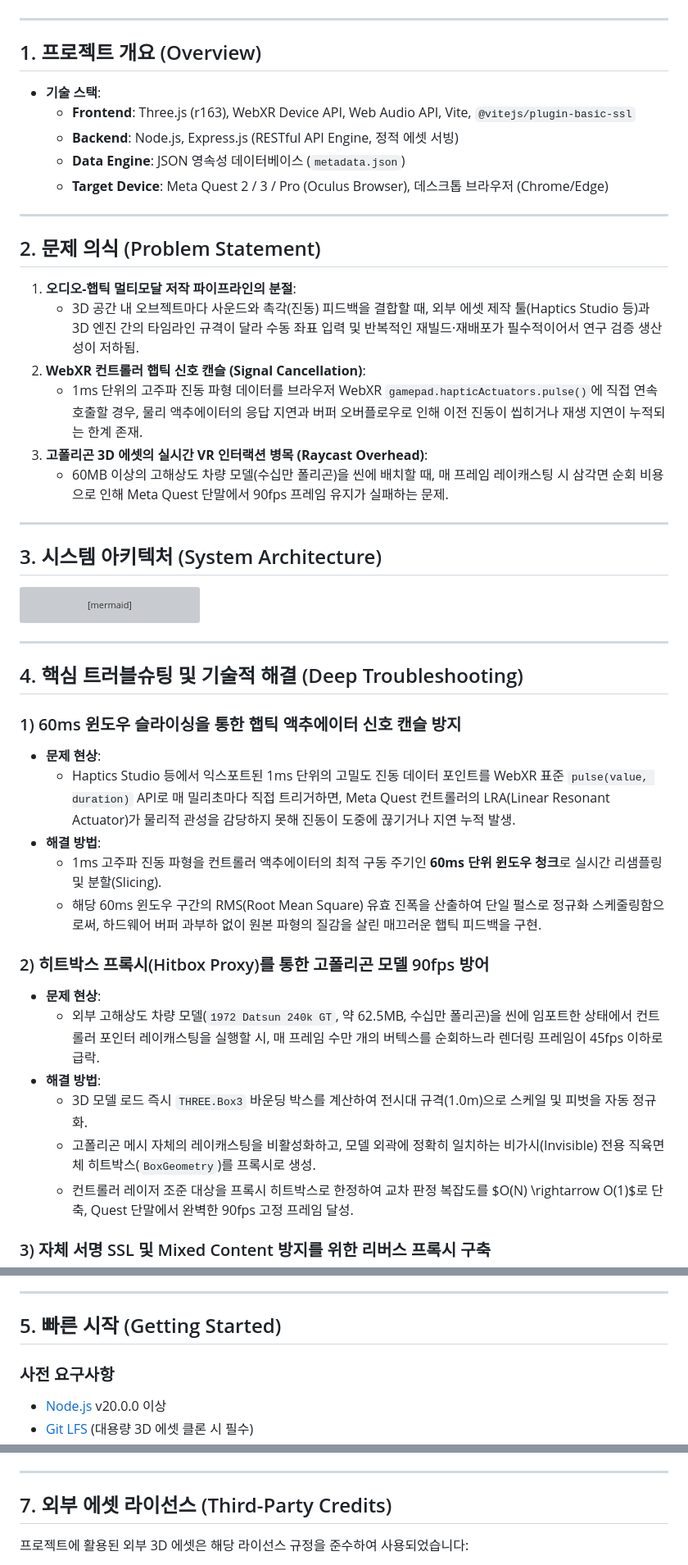
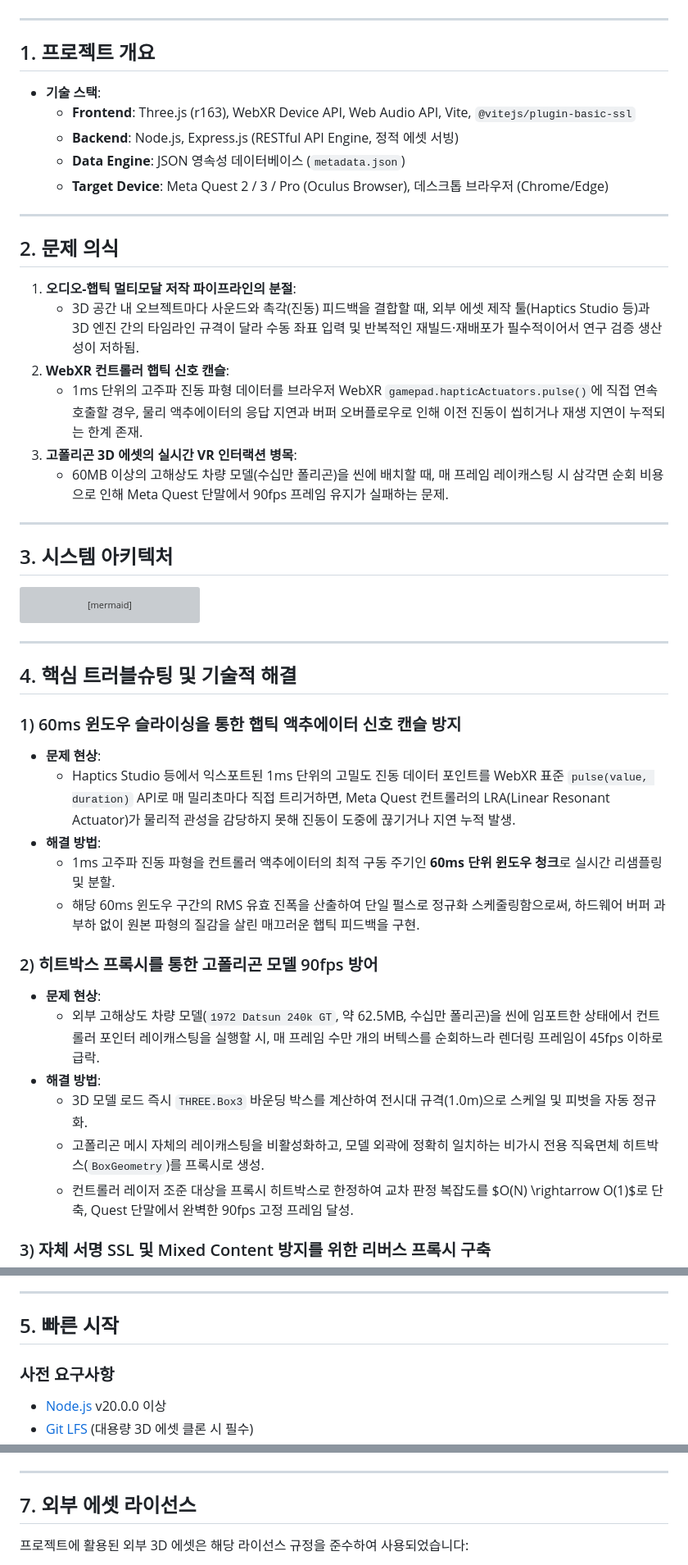
Before and after one commit to kimhohyeon0324/XR_MetaData, a Markdown page: README.md, 3 parts joined by grey strips. Shown at 82% size. Rendered like a GitHub page; grey boxes are pictures that could not be loaded.

Commit message:
docs: remove redundant English labels in parentheses

````diff
--- a/README.md
+++ b/README.md
@@ -22,7 +22,7 @@
 
 ---
 
-## 1. 프로젝트 개요 (Overview)
+## 1. 프로젝트 개요
 
 * **기술 스택**:
   - **Frontend**: Three.js (r163), WebXR Device API, Web Audio API, Vite, `@vitejs/plugin-basic-ssl`
@@ -32,18 +32,18 @@
 
 ---
 
-## 2. 문제 의식 (Problem Statement)
+## 2. 문제 의식
 
 1. **오디오-햅틱 멀티모달 저작 파이프라인의 분절**:
    - 3D 공간 내 오브젝트마다 사운드와 촉각(진동) 피드백을 결합할 때, 외부 에셋 제작 툴(Haptics Studio 등)과 3D 엔진 간의 타임라인 규격이 달라 수동 좌표 입력 및 반복적인 재빌드·재배포가 필수적이어서 연구 검증 생산성이 저하됨.
-2. **WebXR 컨트롤러 햅틱 신호 캔슬 (Signal Cancellation)**:
+2. **WebXR 컨트롤러 햅틱 신호 캔슬**:
    - 1ms 단위의 고주파 진동 파형 데이터를 브라우저 WebXR `gamepad.hapticActuators.pulse()`에 직접 연속 호출할 경우, 물리 액추에이터의 응답 지연과 버퍼 오버플로우로 인해 이전 진동이 씹히거나 재생 지연이 누적되는 한계 존재.
-3. **고폴리곤 3D 에셋의 실시간 VR 인터랙션 병목 (Raycast Overhead)**:
+3. **고폴리곤 3D 에셋의 실시간 VR 인터랙션 병목**:
    - 60MB 이상의 고해상도 차량 모델(수십만 폴리곤)을 씬에 배치할 때, 매 프레임 레이캐스팅 시 삼각면 순회 비용으로 인해 Meta Quest 단말에서 90fps 프레임 유지가 실패하는 문제.
 
 ---
 
-## 3. 시스템 아키텍처 (System Architecture)
+## 3. 시스템 아키텍처
 
 ```mermaid
 flowchart TB
@@ -75,21 +75,21 @@ flowchart TB
 
 ---
 
-## 4. 핵심 트러블슈팅 및 기술적 해결 (Deep Troubleshooting)
+## 4. 핵심 트러블슈팅 및 기술적 해결
 
 ### 1) 60ms 윈도우 슬라이싱을 통한 햅틱 액추에이터 신호 캔슬 방지
 * **문제 현상**:
   - Haptics Studio 등에서 익스포트된 1ms 단위의 고밀도 진동 데이터 포인트를 WebXR 표준 `pulse(value, duration)` API로 매 밀리초마다 직접 트리거하면, Meta Quest 컨트롤러의 LRA(Linear Resonant Actuator)가 물리적 관성을 감당하지 못해 진동이 도중에 끊기거나 지연 누적 발생.
 * **해결 방법**:
-  - 1ms 고주파 진동 파형을 컨트롤러 액추에이터의 최적 구동 주기인 **60ms 단위 윈도우 청크**로 실시간 리샘플링 및 분할(Slicing).
-  - 해당 60ms 윈도우 구간의 RMS(Root Mean Square) 유효 진폭을 산출하여 단일 펄스로 정규화 스케줄링함으로써, 하드웨어 버퍼 과부하 없이 원본 파형의 질감을 살린 매끄러운 햅틱 피드백을 구현.
+  - 1ms 고주파 진동 파형을 컨트롤러 액추에이터의 최적 구동 주기인 **60ms 단위 윈도우 청크**로 실시간 리샘플링 및 분할.
+  - 해당 60ms 윈도우 구간의 RMS 유효 진폭을 산출하여 단일 펄스로 정규화 스케줄링함으로써, 하드웨어 버퍼 과부하 없이 원본 파형의 질감을 살린 매끄러운 햅틱 피드백을 구현.
 
-### 2) 히트박스 프록시(Hitbox Proxy)를 통한 고폴리곤 모델 90fps 방어
+### 2) 히트박스 프록시를 통한 고폴리곤 모델 90fps 방어
 * **문제 현상**:
   - 외부 고해상도 차량 모델(`1972 Datsun 240k GT`, 약 62.5MB, 수십만 폴리곤)을 씬에 임포트한 상태에서 컨트롤러 포인터 레이캐스팅을 실행할 시, 매 프레임 수만 개의 버텍스를 순회하느라 렌더링 프레임이 45fps 이하로 급락.
 * **해결 방법**:
   - 3D 모델 로드 즉시 `THREE.Box3` 바운딩 박스를 계산하여 전시대 규격(1.0m)으로 스케일 및 피벗을 자동 정규화.
-  - 고폴리곤 메시 자체의 레이캐스팅을 비활성화하고, 모델 외곽에 정확히 일치하는 비가시(Invisible) 전용 직육면체 히트박스(`BoxGeometry`)를 프록시로 생성.
+  - 고폴리곤 메시 자체의 레이캐스팅을 비활성화하고, 모델 외곽에 정확히 일치하는 비가시 전용 직육면체 히트박스(`BoxGeometry`)를 프록시로 생성.
   - 컨트롤러 레이저 조준 대상을 프록시 히트박스로 한정하여 교차 판정 복잡도를 $O(N) \rightarrow O(1)$로 단축, Quest 단말에서 완벽한 90fps 고정 프레임 달성.
 
 ### 3) 자체 서명 SSL 및 Mixed Content 방지를 위한 리버스 프록시 구축
@@ -101,7 +101,7 @@ flowchart TB
 
 ---
 
-## 5. 빠른 시작 (Getting Started)
+## 5. 빠른 시작
 
 ### 사전 요구사항
 * [Node.js](https://nodejs.org/) v20.0.0 이상
@@ -148,7 +148,7 @@ npm run dev
 
 ---
 
-## 7. 외부 에셋 라이선스 (Third-Party Credits)
+## 7. 외부 에셋 라이선스
 
 프로젝트에 활용된 외부 3D 에셋은 해당 라이선스 규정을 준수하여 사용되었습니다:
 
````
Also changed, not shown: other parts of README.md (+3 -3 lines).
